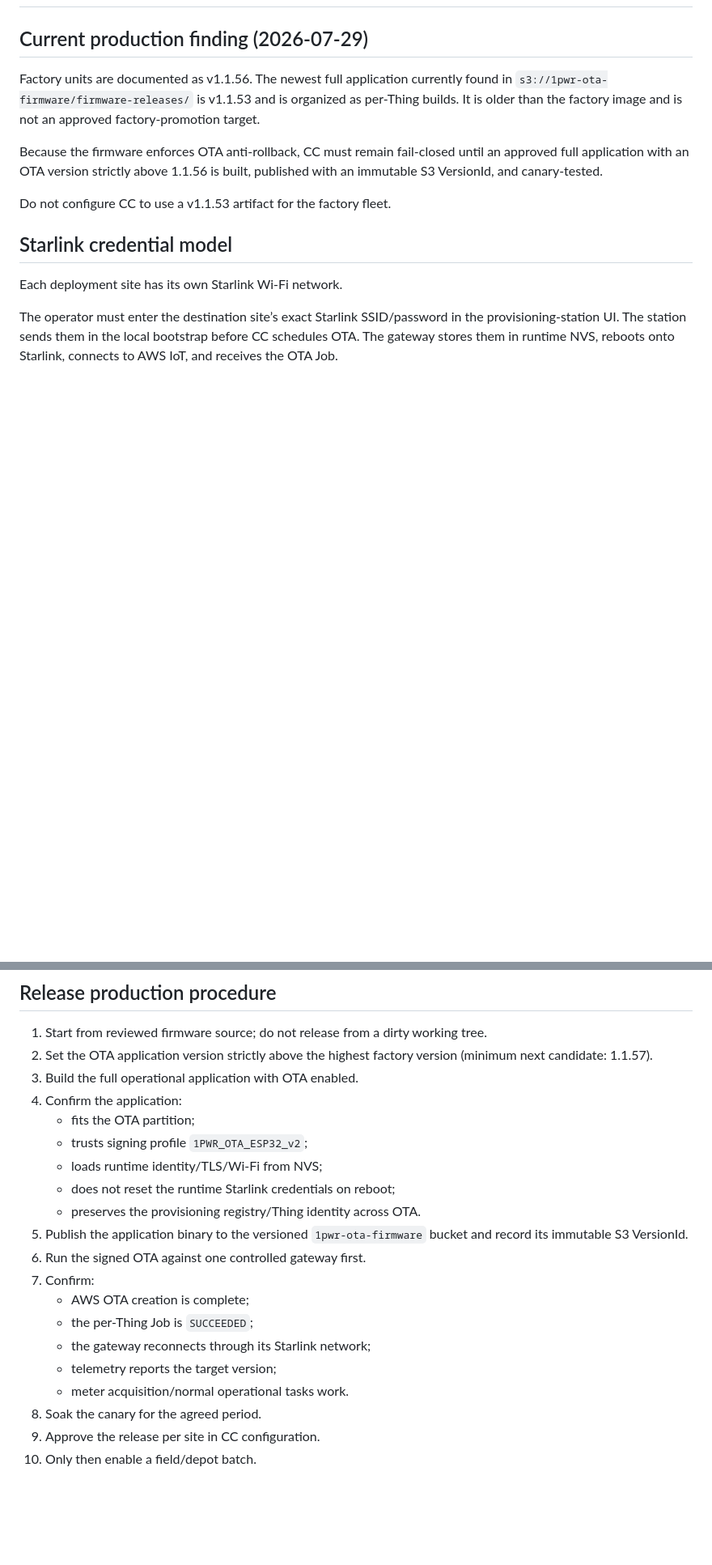
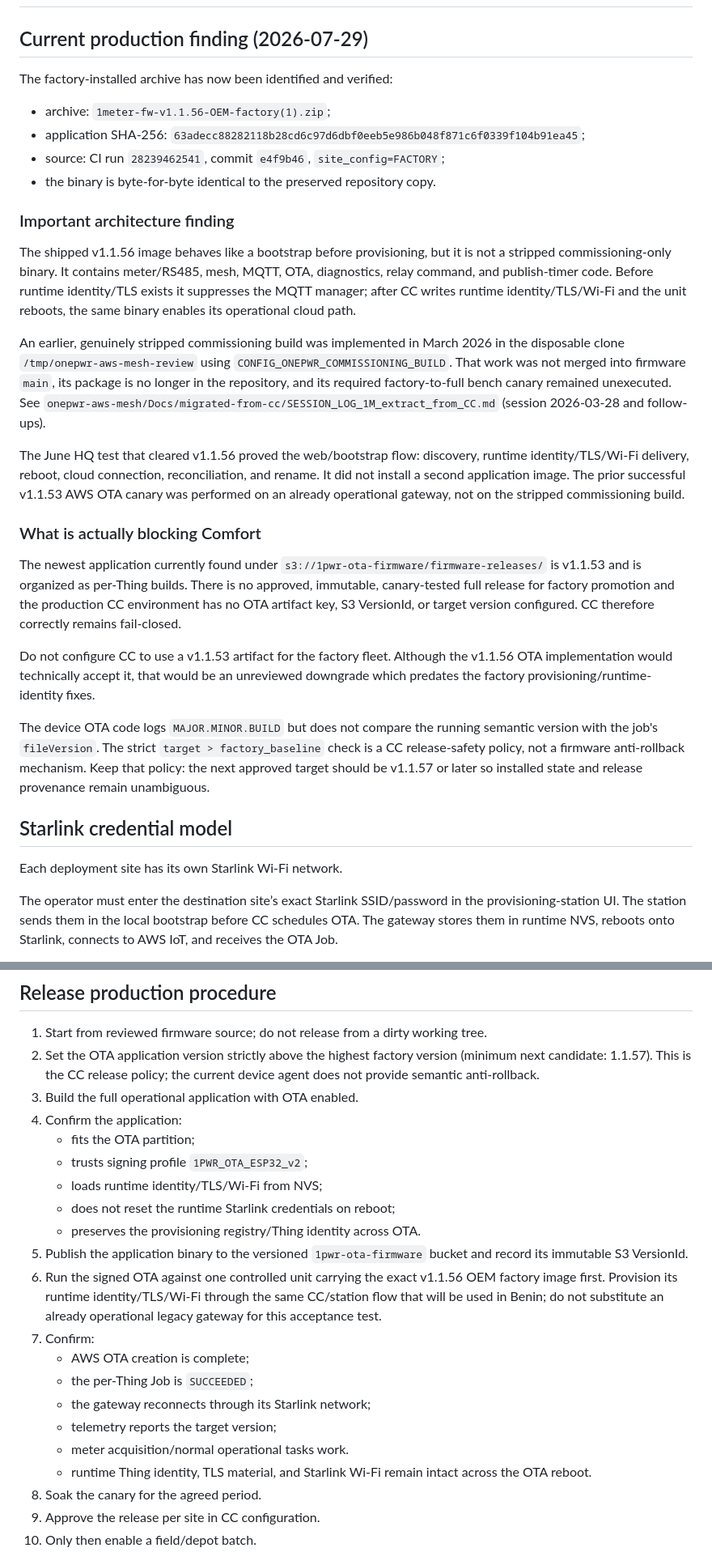
Before and after one commit to mso9999/1pwr-customer-care, a Markdown page: docs/ops/1meter-factory-ota-release-gate.md, 2 parts joined by grey strips. Shown at 81% size. Rendered like a GitHub page; blank space fills up the shorter version.

Commit message:
docs: record factory OTA architecture and release blocker

```diff
--- a/docs/ops/1meter-factory-ota-release-gate.md
+++ b/docs/ops/1meter-factory-ota-release-gate.md
@@ -2,16 +2,56 @@
 
 ## Current production finding (2026-07-29)
 
-Factory units are documented as v1.1.56. The newest full application currently
-found in `s3://1pwr-ota-firmware/firmware-releases/` is v1.1.53 and is organized
-as per-Thing builds. It is older than the factory image and is not an approved
-factory-promotion target.
+The factory-installed archive has now been identified and verified:
 
-Because the firmware enforces OTA anti-rollback, CC must remain fail-closed until
-an approved full application with an OTA version strictly above 1.1.56 is built,
-published with an immutable S3 VersionId, and canary-tested.
+- archive: `1meter-fw-v1.1.56-OEM-factory(1).zip`;
+- application SHA-256:
+  `63adecc88282118b28cd6c97d6dbf0eeb5e986b048f871c6f0339f104b91ea45`;
+- source: CI run `28239462541`, commit `e4f9b46`, `site_config=FACTORY`;
+- the binary is byte-for-byte identical to the preserved repository copy.
 
-Do not configure CC to use a v1.1.53 artifact for the factory fleet.
+### Important architecture finding
+
+The shipped v1.1.56 image behaves like a bootstrap before provisioning, but it
+is not a stripped commissioning-only binary. It contains meter/RS485, mesh,
+MQTT, OTA, diagnostics, relay command, and publish-timer code. Before runtime
+identity/TLS exists it suppresses the MQTT manager; after CC writes runtime
+identity/TLS/Wi-Fi and the unit reboots, the same binary enables its operational
+cloud path.
+
+An earlier, genuinely stripped commissioning build was implemented in March
+2026 in the disposable clone `/tmp/onepwr-aws-mesh-review` using
+`CONFIG_ONEPWR_COMMISSIONING_BUILD`. That work was not merged into firmware
+`main`, its package is no longer in the repository, and its required
+factory-to-full bench canary remained unexecuted. See
+`onepwr-aws-mesh/Docs/migrated-from-cc/SESSION_LOG_1M_extract_from_CC.md`
+(session 2026-03-28 and follow-ups).
+
+The June HQ test that cleared v1.1.56 proved the web/bootstrap flow: discovery,
+runtime identity/TLS/Wi-Fi delivery, reboot, cloud connection, reconciliation,
+and rename. It did not install a second application image. The prior successful
+v1.1.53 AWS OTA canary was performed on an already operational gateway, not on
+the stripped commissioning build.
+
+### What is actually blocking Comfort
+
+The newest application currently found under
+`s3://1pwr-ota-firmware/firmware-releases/` is v1.1.53 and is organized as
+per-Thing builds. There is no approved, immutable, canary-tested full release
+for factory promotion and the production CC environment has no OTA artifact
+key, S3 VersionId, or target version configured. CC therefore correctly remains
+fail-closed.
+
+Do not configure CC to use a v1.1.53 artifact for the factory fleet. Although
+the v1.1.56 OTA implementation would technically accept it, that would be an
+unreviewed downgrade which predates the factory provisioning/runtime-identity
+fixes.
+
+The device OTA code logs `MAJOR.MINOR.BUILD` but does not compare the running
+semantic version with the job's `fileVersion`. The strict
+`target > factory_baseline` check is a CC release-safety policy, not a firmware
+anti-rollback mechanism. Keep that policy: the next approved target should be
+v1.1.57 or later so installed state and release provenance remain unambiguous.
 
 ## Starlink credential model
 
@@ -42,7 +82,8 @@ valid runtime Starlink credentials on each boot.
 
 1. Start from reviewed firmware source; do not release from a dirty working tree.
 2. Set the OTA application version strictly above the highest factory version
-   (minimum next candidate: 1.1.57).
+   (minimum next candidate: 1.1.57). This is the CC release policy; the current
+   device agent does not provide semantic anti-rollback.
 3. Build the full operational application with OTA enabled.
 4. Confirm the application:
    - fits the OTA partition;
@@ -52,13 +93,18 @@ valid runtime Starlink credentials on each boot.
    - preserves the provisioning registry/Thing identity across OTA.
 5. Publish the application binary to the versioned
    `1pwr-ota-firmware` bucket and record its immutable S3 VersionId.
-6. Run the signed OTA against one controlled gateway first.
+6. Run the signed OTA against one controlled unit carrying the exact v1.1.56
+   OEM factory image first. Provision its runtime identity/TLS/Wi-Fi through
+   the same CC/station flow that will be used in Benin; do not substitute an
+   already operational legacy gateway for this acceptance test.
 7. Confirm:
    - AWS OTA creation is complete;
    - the per-Thing Job is `SUCCEEDED`;
    - the gateway reconnects through its Starlink network;
    - telemetry reports the target version;
    - meter acquisition/normal operational tasks work.
+   - runtime Thing identity, TLS material, and Starlink Wi-Fi remain intact
+     across the OTA reboot.
 8. Soak the canary for the agreed period.
 9. Approve the release per site in CC configuration.
 10. Only then enable a field/depot batch.
```
Also changed, not shown: other parts of docs/ops/1meter-factory-ota-release-gate.md (+2 -1 lines).
